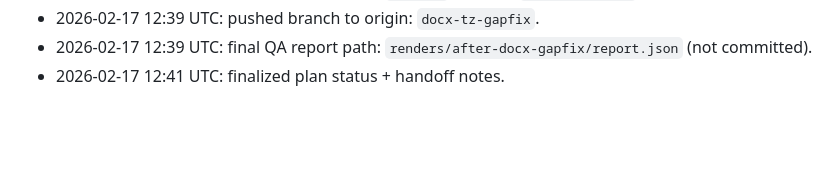
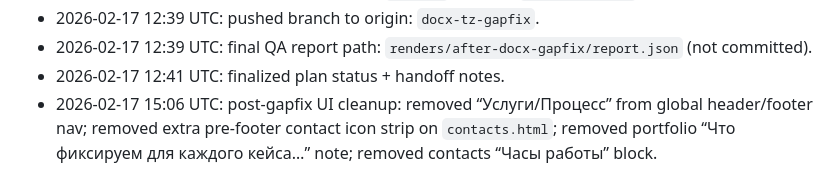
Before and after one commit to getcher123/3d_scan-, a Markdown page: docs/tz_from_docx_gapfix_plan.md, the part around the change. Drawn GitHub-style; blank space fills up the shorter version.

```diff
--- a/docs/tz_from_docx_gapfix_plan.md
+++ b/docs/tz_from_docx_gapfix_plan.md
@@ -260,3 +260,4 @@ Options:
 - 2026-02-17 12:39 UTC: pushed branch to origin: `docx-tz-gapfix`.
 - 2026-02-17 12:39 UTC: final QA report path: `renders/after-docx-gapfix/report.json` (not committed).
 - 2026-02-17 12:41 UTC: finalized plan status + handoff notes.
+- 2026-02-17 15:06 UTC: post-gapfix UI cleanup: removed “Услуги/Процесс” from global header/footer nav; removed extra pre-footer contact icon strip on `contacts.html`; removed portfolio “Что фиксируем для каждого кейса…” note; removed contacts “Часы работы” block.
```
Also changed, not shown: docs/scanlab_inventory_tz.md (+4 -2 lines), docs/scanlab_tz.md (+6 -3 lines).
